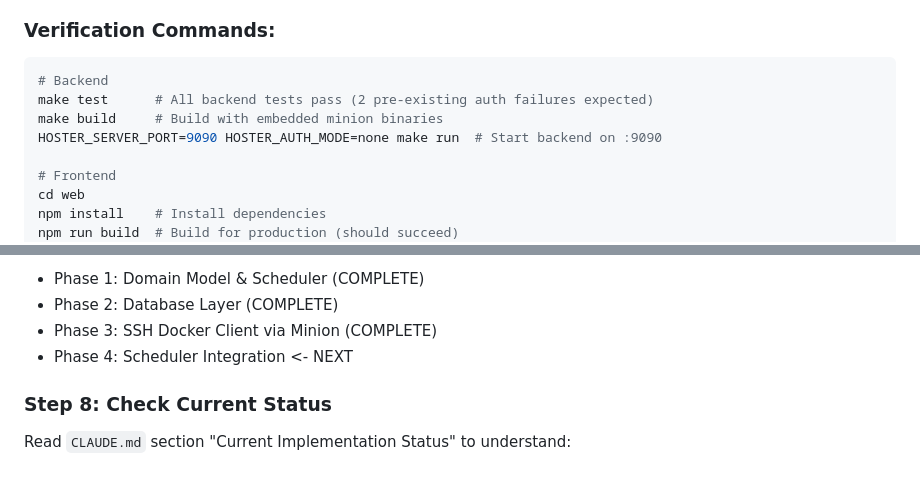
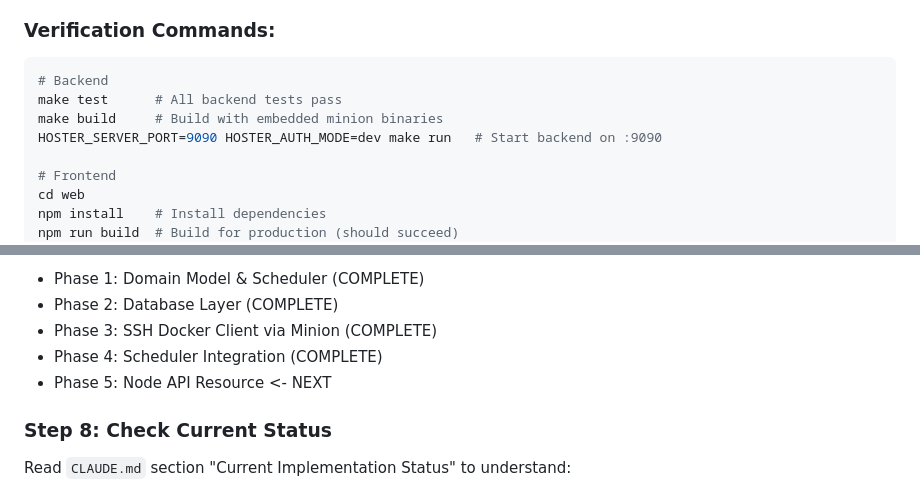
Before and after one commit to artpar/hoster, a Markdown page: specs/SESSION-HANDOFF.md, 2 parts joined by grey strips. Drawn GitHub-style.

````diff
--- a/specs/SESSION-HANDOFF.md
+++ b/specs/SESSION-HANDOFF.md
@@ -178,9 +181,9 @@ Hoster Backend                           Remote Node
 ### Verification Commands:
 ```bash
 # Backend
-make test      # All backend tests pass (2 pre-existing auth failures expected)
+make test      # All backend tests pass
 make build     # Build with embedded minion binaries
-HOSTER_SERVER_PORT=9090 HOSTER_AUTH_MODE=none make run  # Start backend on :9090
+HOSTER_SERVER_PORT=9090 HOSTER_AUTH_MODE=dev make run   # Start backend on :9090
 
 # Frontend
 cd web
@@ -285,7 +288,8 @@ Read the plan file for detailed implementation phases:
 - Phase 1: Domain Model & Scheduler (COMPLETE)
 - Phase 2: Database Layer (COMPLETE)
 - Phase 3: SSH Docker Client via Minion (COMPLETE)
-- Phase 4: Scheduler Integration <- NEXT
+- Phase 4: Scheduler Integration (COMPLETE)
+- Phase 5: Node API Resource <- NEXT
 
 ### Step 8: Check Current Status
 
````
Also changed, not shown: other parts of specs/SESSION-HANDOFF.md (+80 -77 lines).
